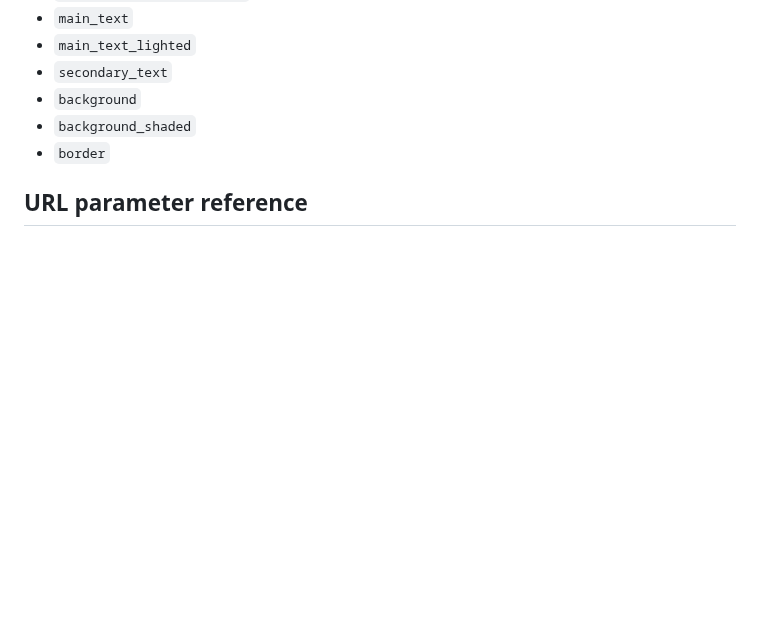
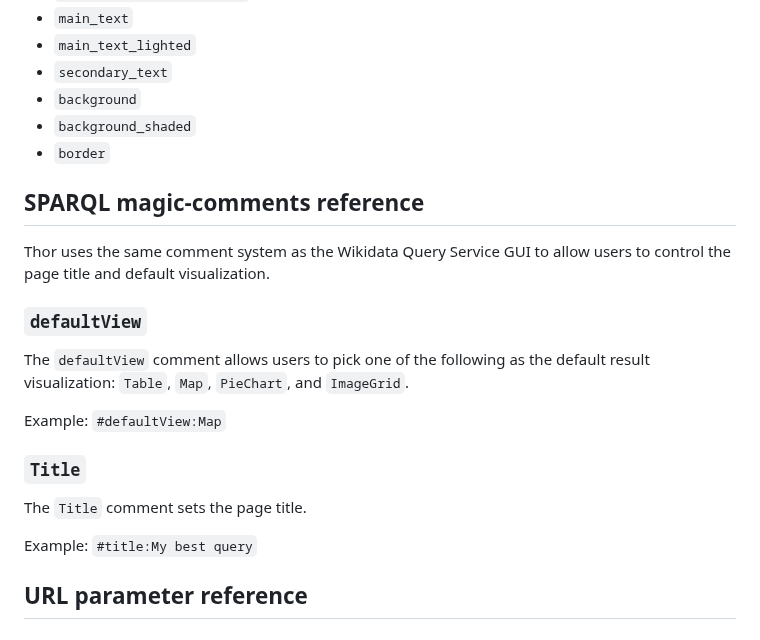
Before and after one commit to Abbe98/thor, a Markdown page: README.md, the part around the change. Drawn GitHub-style; blank space fills up the shorter version.

Commit message:
docs: document magic comments

```diff
--- a/README.md
+++ b/README.md
@@ -115,6 +115,22 @@ An object for the color scheme configuration. These are all exposed as `root` CS
  - `background_shaded`
  - `border`
 
+## SPARQL magic-comments reference
+
+Thor uses the same comment system as the Wikidata Query Service GUI to allow users to control the page title and default visualization.
+
+### `defaultView`
+
+The `defaultView` comment allows users to pick one of the following as the default result visualization: `Table`, `Map`, `PieChart`, and `ImageGrid`.
+
+Example: `#defaultView:Map`
+
+### `Title`
+
+The `Title` comment sets the page title.
+
+Example: `#title:My best query`
+
 ## URL parameter reference
 
 ### `config`
```
